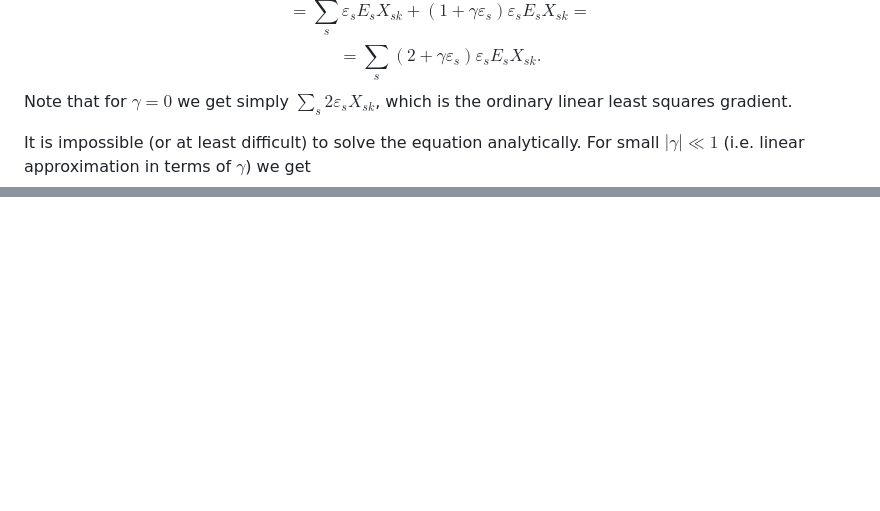
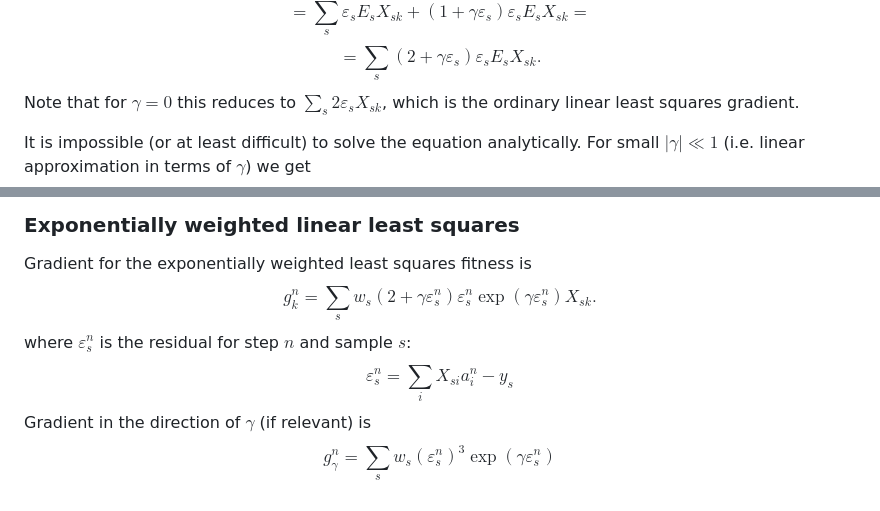
Before and after one commit to orest-d/quals, a Markdown page: doc/quantile_regression.md, 2 parts joined by grey strips. GitHub-like rendering; blank space fills up the shorter version.

```diff
--- a/doc/quantile_regression.md
+++ b/doc/quantile_regression.md
@@ -273,7 +281,7 @@ $$= \sum_s \frac{\partial}{\partial \gamma}(E_s  + \gamma E_s \varepsilon_s)X_{s
 $$= \sum_s \frac{\partial}{\partial \gamma}(1  + \gamma \varepsilon_s)E_s X_{sk} =$$
 $$= \sum_s \varepsilon_s E_s X_{sk} + (1  + \gamma \varepsilon_s)\varepsilon_s E_s X_{sk} =$$
 $$= \sum_s (2  + \gamma \varepsilon_s)\varepsilon_s E_s X_{sk}.$$
-Note that for $\gamma=0$ we get simply $\sum_s 2\varepsilon_s X_{sk}$, which is the ordinary linear least squares
+Note that for $\gamma=0$ this reduces to $\sum_s 2\varepsilon_s X_{sk}$, which is the ordinary linear least squares
 gradient.
 
 It is impossible (or at least difficult) to solve the equation analytically. For small $|\gamma| \ll 1$ (i.e. linear approximation in terms of $\gamma$) we get
@@ -403,0 +460,7 @@ $$\frac{\partial}{\partial a_i}L$$
+### Exponentially weighted linear least squares
+Gradient for the exponentially weighted least squares fitness is
+$$g_k^n = \sum_s w_s(2  + \gamma \varepsilon_s^n)\varepsilon_s^n \exp(\gamma \varepsilon_s^n) X_{sk}.$$
+where $\varepsilon^n_s$ is the residual for step $n$ and sample $s$:
+$$\varepsilon^n_s = \sum_i X_{si}a_i^n - y_s$$
+Gradient in the direction of $\gamma$ (if relevant) is
+$$g_{\gamma}^n = \sum_s w_s(\varepsilon_s^n)^3\exp(\gamma \varepsilon_s^n)$$
```
Also changed, not shown: other parts of doc/quantile_regression.md (+79 -23 lines).
